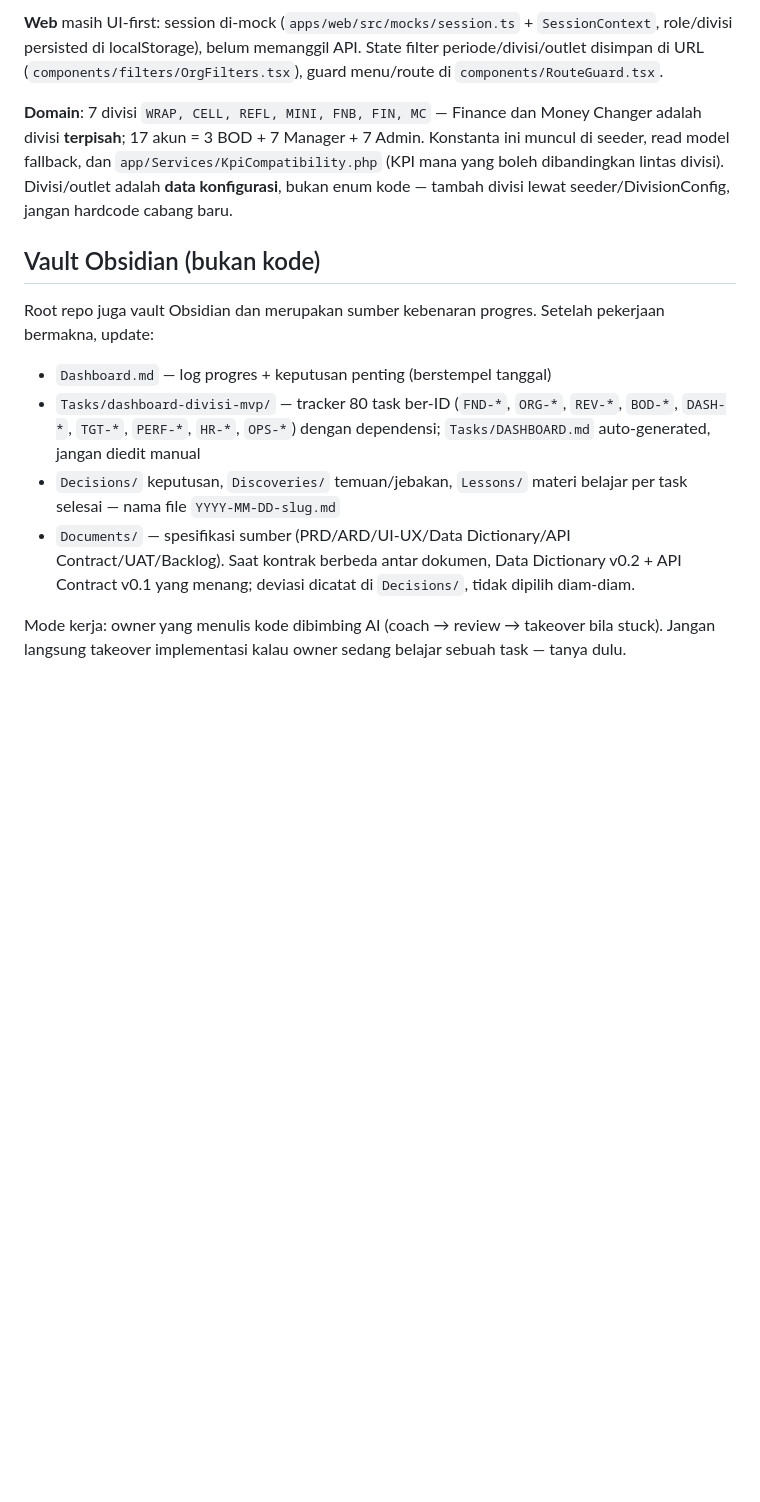
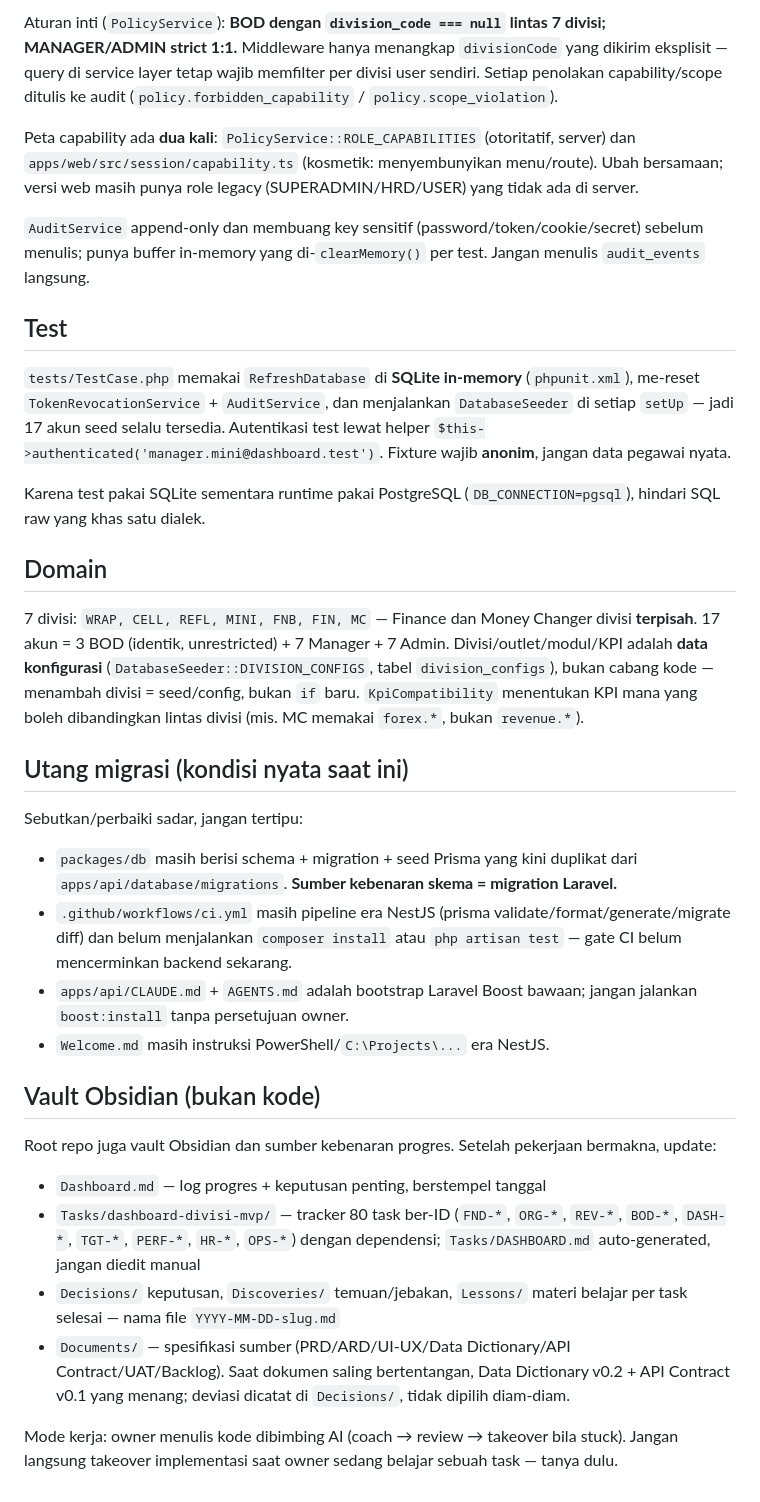
Before and after one commit to edyhn/dashboard-divisi, a Markdown page: CLAUDE.md, the part around one of its changes. Drawn GitHub-style; blank space fills up the shorter version.

```diff
--- a/CLAUDE.md
+++ b/CLAUDE.md
@@ -61,14 +59,36 @@ Peta capability ada **dua kali**: `apps/api/app/Services/PolicyService.php` (oto
 
-**Web** masih UI-first: session di-mock (`apps/web/src/mocks/session.ts` + `SessionContext`, role/divisi persisted di localStorage), belum memanggil API. State filter periode/divisi/outlet disimpan di URL (`components/filters/OrgFilters.tsx`), guard menu/route di `components/RouteGuard.tsx`.
+Aturan inti (`PolicyService`): **BOD dengan `division_code === null` lintas 7 divisi; MANAGER/ADMIN strict 1:1.** Middleware hanya menangkap `divisionCode` yang dikirim eksplisit — query di service layer tetap wajib memfilter per divisi user sendiri. Setiap penolakan capability/scope ditulis ke audit (`policy.forbidden_capability` / `policy.scope_violation`).
 
-**Domain**: 7 divisi `WRAP, CELL, REFL, MINI, FNB, FIN, MC` — Finance dan Money Changer adalah divisi **terpisah**; 17 akun = 3 BOD + 7 Manager + 7 Admin. Konstanta ini muncul di seeder, read model fallback, dan `app/Services/KpiCompatibility.php` (KPI mana yang boleh dibandingkan lintas divisi). Divisi/outlet adalah **data konfigurasi**, bukan enum kode — tambah divisi lewat seeder/DivisionConfig, jangan hardcode cabang baru.
+Peta capability ada **dua kali**: `PolicyService::ROLE_CAPABILITIES` (otoritatif, server) dan `apps/web/src/session/capability.ts` (kosmetik: menyembunyikan menu/route). Ubah bersamaan; versi web masih punya role legacy (SUPERADMIN/HRD/USER) yang tidak ada di server.
+
+`AuditService` append-only dan membuang key sensitif (password/token/cookie/secret) sebelum menulis; punya buffer in-memory yang di-`clearMemory()` per test. Jangan menulis `audit_events` langsung.
+
+## Test
+
+`tests/TestCase.php` memakai `RefreshDatabase` di **SQLite in-memory** (`phpunit.xml`), me-reset `TokenRevocationService` + `AuditService`, dan menjalankan `DatabaseSeeder` di setiap `setUp` — jadi 17 akun seed selalu tersedia. Autentikasi test lewat helper `$this->authenticated('manager.mini@dashboard.test')`. Fixture wajib **anonim**, jangan data pegawai nyata.
+
+Karena test pakai SQLite sementara runtime pakai PostgreSQL (`DB_CONNECTION=pgsql`), hindari SQL raw yang khas satu dialek.
+
+## Domain
+
+7 divisi: `WRAP, CELL, REFL, MINI, FNB, FIN, MC` — Finance dan Money Changer divisi **terpisah**. 17 akun = 3 BOD (identik, unrestricted) + 7 Manager + 7 Admin. Divisi/outlet/modul/KPI adalah **data konfigurasi** (`DatabaseSeeder::DIVISION_CONFIGS`, tabel `division_configs`), bukan cabang kode — menambah divisi = seed/config, bukan `if` baru. `KpiCompatibility` menentukan KPI mana yang boleh dibandingkan lintas divisi (mis. MC memakai `forex.*`, bukan `revenue.*`).
+
+## Utang migrasi (kondisi nyata saat ini)
+
+Sebutkan/perbaiki sadar, jangan tertipu:
+
+- `packages/db` masih berisi schema + migration + seed Prisma yang kini duplikat dari `apps/api/database/migrations`. **Sumber kebenaran skema = migration Laravel.**
+- `.github/workflows/ci.yml` masih pipeline era NestJS (prisma validate/format/generate/migrate diff) dan belum menjalankan `composer install` atau `php artisan test` — gate CI belum mencerminkan backend sekarang.
+- `apps/api/CLAUDE.md` + `AGENTS.md` adalah bootstrap Laravel Boost bawaan; jangan jalankan `boost:install` tanpa persetujuan owner.
+- `Welcome.md` masih instruksi PowerShell/`C:\Projects\...` era NestJS.
 
 ## Vault Obsidian (bukan kode)
 
-Root repo juga vault Obsidian dan merupakan sumber kebenaran progres. Setelah pekerjaan bermakna, update:
-- `Dashboard.md` — log progres + keputusan penting (berstempel tanggal)
+Root repo juga vault Obsidian dan sumber kebenaran progres. Setelah pekerjaan bermakna, update:
+
+- `Dashboard.md` — log progres + keputusan penting, berstempel tanggal
 - `Tasks/dashboard-divisi-mvp/` — tracker 80 task ber-ID (`FND-*`, `ORG-*`, `REV-*`, `BOD-*`, `DASH-*`, `TGT-*`, `PERF-*`, `HR-*`, `OPS-*`) dengan dependensi; `Tasks/DASHBOARD.md` auto-generated, jangan diedit manual
 - `Decisions/` keputusan, `Discoveries/` temuan/jebakan, `Lessons/` materi belajar per task selesai — nama file `YYYY-MM-DD-slug.md`
-- `Documents/` — spesifikasi sumber (PRD/ARD/UI-UX/Data Dictionary/API Contract/UAT/Backlog). Saat kontrak berbeda antar dokumen, Data Dictionary v0.2 + API Contract v0.1 yang menang; deviasi dicatat di `Decisions/`, tidak dipilih diam-diam.
+- `Documents/` — spesifikasi sumber (PRD/ARD/UI-UX/Data Dictionary/API Contract/UAT/Backlog). Saat dokumen saling bertentangan, Data Dictionary v0.2 + API Contract v0.1 yang menang; deviasi dicatat di `Decisions/`, tidak dipilih diam-diam.
 
-Mode kerja: owner yang menulis kode dibimbing AI (coach → review → takeover bila stuck). Jangan langsung takeover implementasi kalau owner sedang belajar sebuah task — tanya dulu.
+Mode kerja: owner menulis kode dibimbing AI (coach → review → takeover bila stuck). Jangan langsung takeover implementasi saat owner sedang belajar sebuah task — tanya dulu.
```
Also changed, not shown: other parts of CLAUDE.md (+37 -39 lines).
